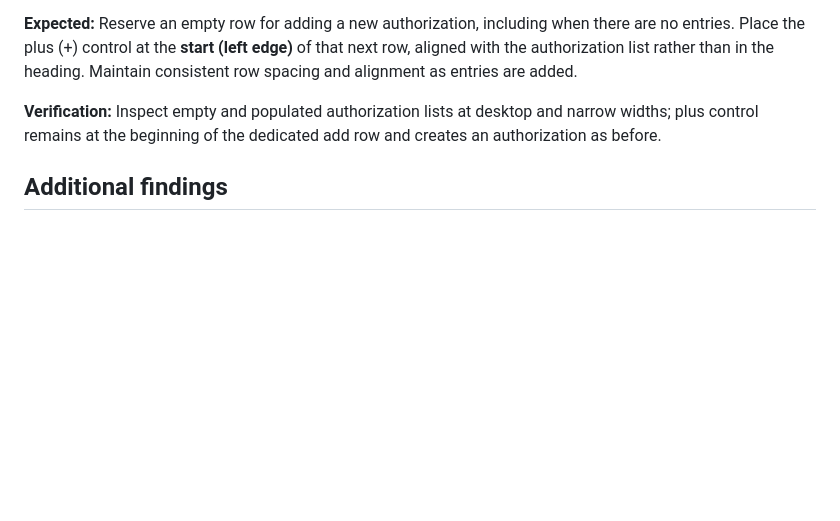
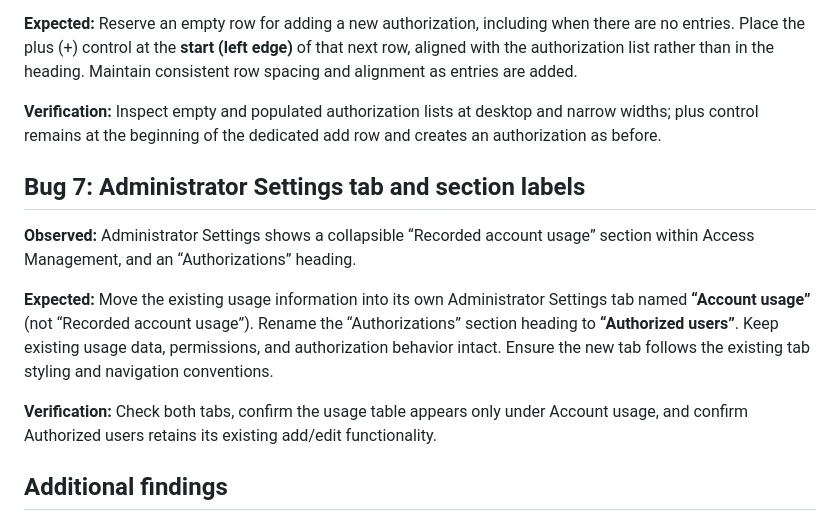
Before and after one commit to bkramerext/sigma, a Markdown page: tickets/t43.md, the part around the change. Drawn GitHub-style; blank space fills up the shorter version.

Commit message:
Record T43 bug 7: account usage tab and authorized users label

```diff
--- a/tickets/t43.md
+++ b/tickets/t43.md
@@ -54,6 +54,14 @@ Purpose: Collect issues observed during operator-led manual acceptance of SIGMA,
 
 **Verification:** Inspect empty and populated authorization lists at desktop and narrow widths; plus control remains at the beginning of the dedicated add row and creates an authorization as before.
 
+## Bug 7: Administrator Settings tab and section labels
+
+**Observed:** Administrator Settings shows a collapsible “Recorded account usage” section within Access Management, and an “Authorizations” heading.
+
+**Expected:** Move the existing usage information into its own Administrator Settings tab named **“Account usage”** (not “Recorded account usage”). Rename the “Authorizations” section heading to **“Authorized users”**. Keep existing usage data, permissions, and authorization behavior intact. Ensure the new tab follows the existing tab styling and navigation conventions.
+
+**Verification:** Check both tabs, confirm the usage table appears only under Account usage, and confirm Authorized users retains its existing add/edit functionality.
+
 ## Additional findings
 
 Append Bug 2, Bug 3, etc. during manual testing. Record observed/expected behavior and reproduction steps when available.
```
